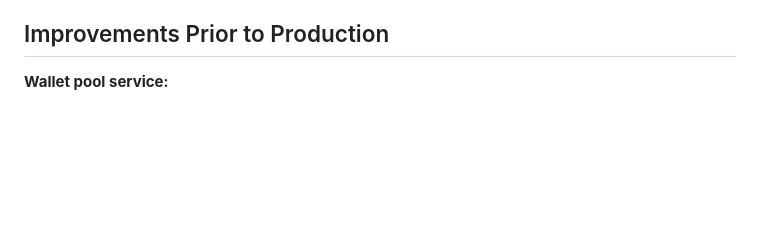
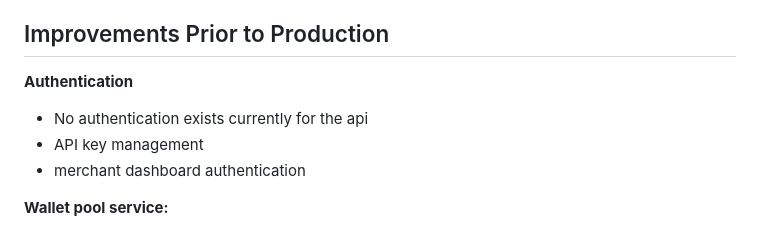
Before and after one commit to robstettler/muralpaychallenge, a Markdown page: README.md, the part around the change. GitHub-like rendering; blank space fills up the shorter version.

Commit message:
note of lack of authentication

```diff
--- a/README.md
+++ b/README.md
@@ -112,6 +112,11 @@ npx nest start --watch
 
 ## Improvements Prior to Production
 
+**Authentication**
+- No authentication exists currently for the api
+- API key management
+- merchant dashboard authentication
+
 **Wallet pool service:**
 - Seperate API and service to provide wallet ids for above transactions
 - Pre-warm the pool to a minimum size (e.g., 20 AVAILABLE wallets) via a background job, rather than reactively replenishing one at a time after each checkout.
```
